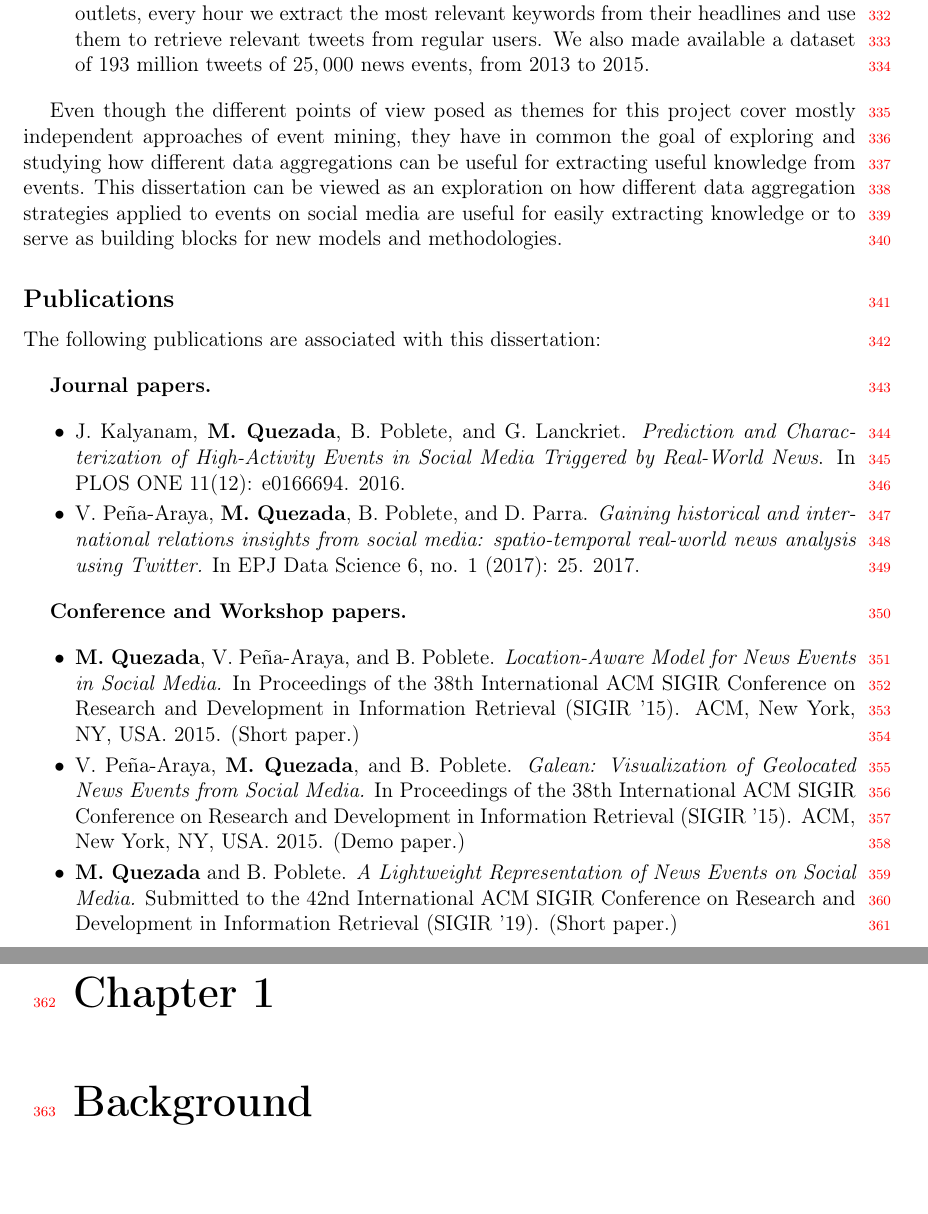
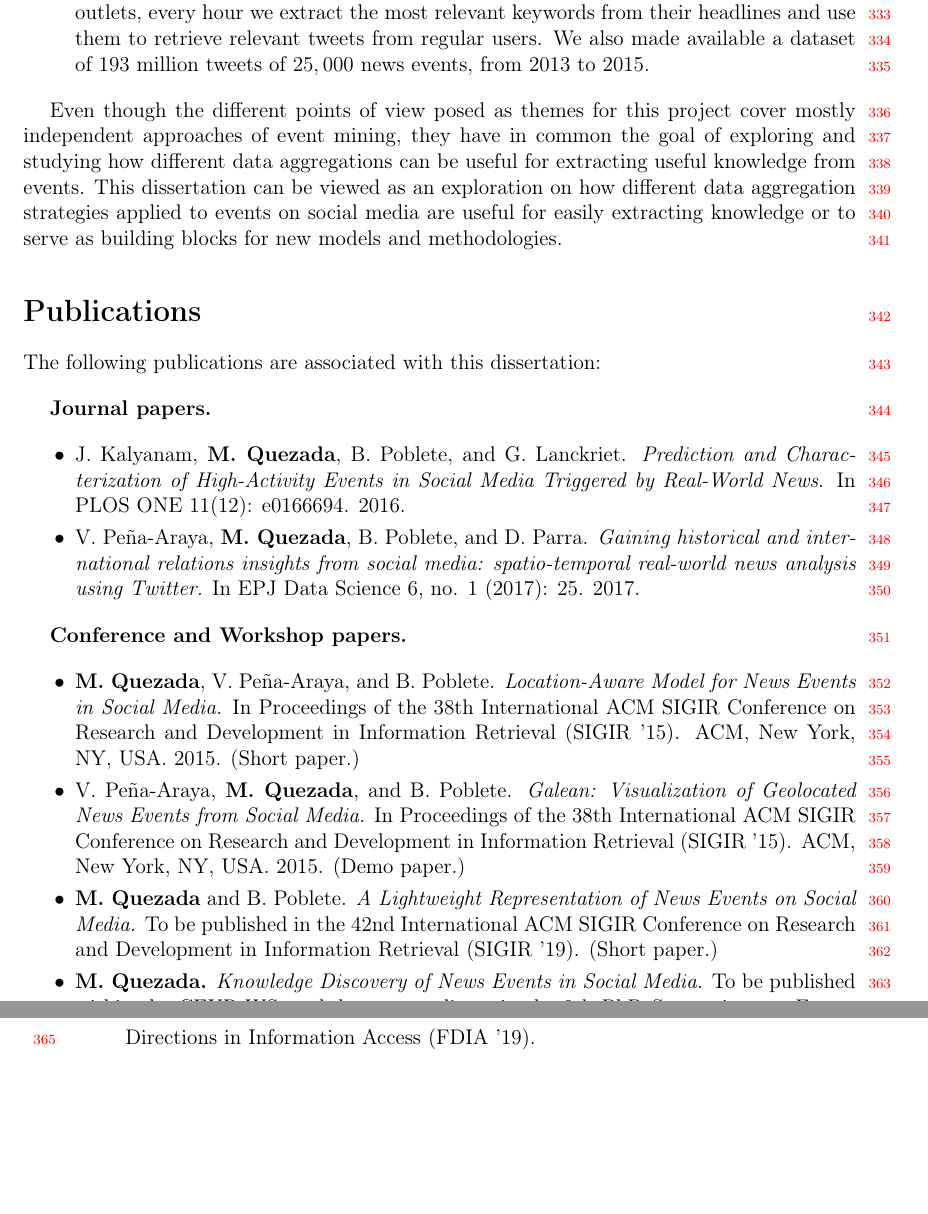
Before and after one commit to mquezada/thesis, a LaTeX thesis (memoria.tex, which reads chapters/intro/intro-main.tex): two parts of pages 17 and 18 of 88 before the commit and two parts of pages 17 and 18 of 89 after it, joined at a grey line, cut so that both start at the same text, the shorter picture padded with empty space. Compiled offline with pdfLaTeX.

Commit message:
intro: secciones

```diff
--- a/chapters/intro/intro-main.tex
+++ b/chapters/intro/intro-main.tex
@@ -496,7 +496,7 @@ methodologies.
 
 
 
-\subsection*{Publications}
+\section*{Publications}
 
 The following publications are associated with this dissertation:
 
@@ -529,9 +529,13 @@ The following publications are associated with this dissertation:
     (Demo paper.)
 
     \item {\bf M. Quezada} and B. Poblete. {\em A Lightweight Representation of
-    News Events on Social Media.} Submitted to the 42nd International ACM SIGIR
+    News Events on Social Media.} To be published in the 42nd International ACM SIGIR
     Conference on Research and Development in Information Retrieval (SIGIR '19).
     (Short paper.)
+
+    \item {\bf M. Quezada.} {\em Knowledge Discovery of News Events in Social
+    Media.} To be published within the CEUR-WS workshop proceedings, in the 9th
+    PhD Symposium on Future Directions in Information Access (FDIA '19).
 
 \end{itemize}
 
```
Also changed, not shown: chapters/intro/intro-main.tex (16 more changed lines).
